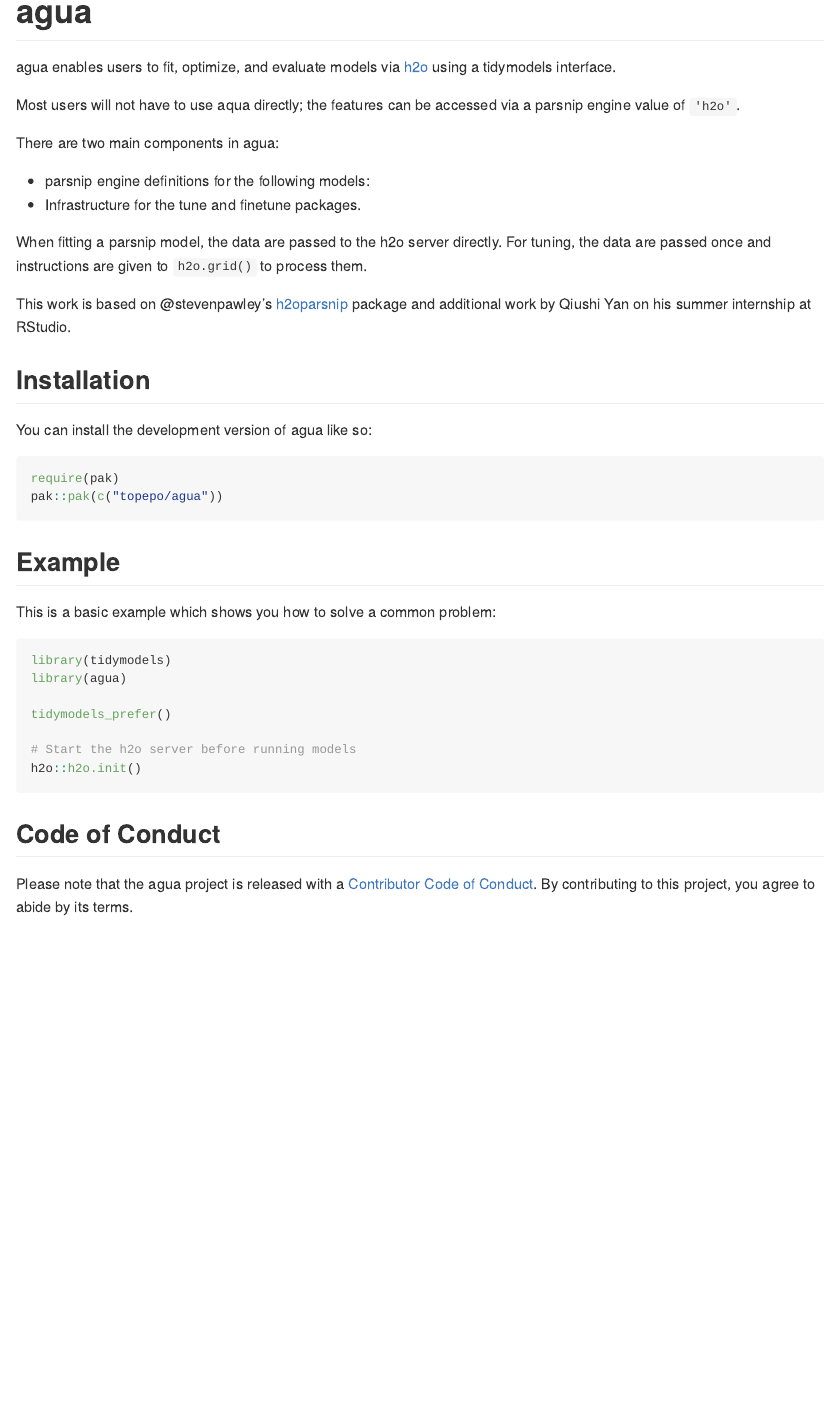
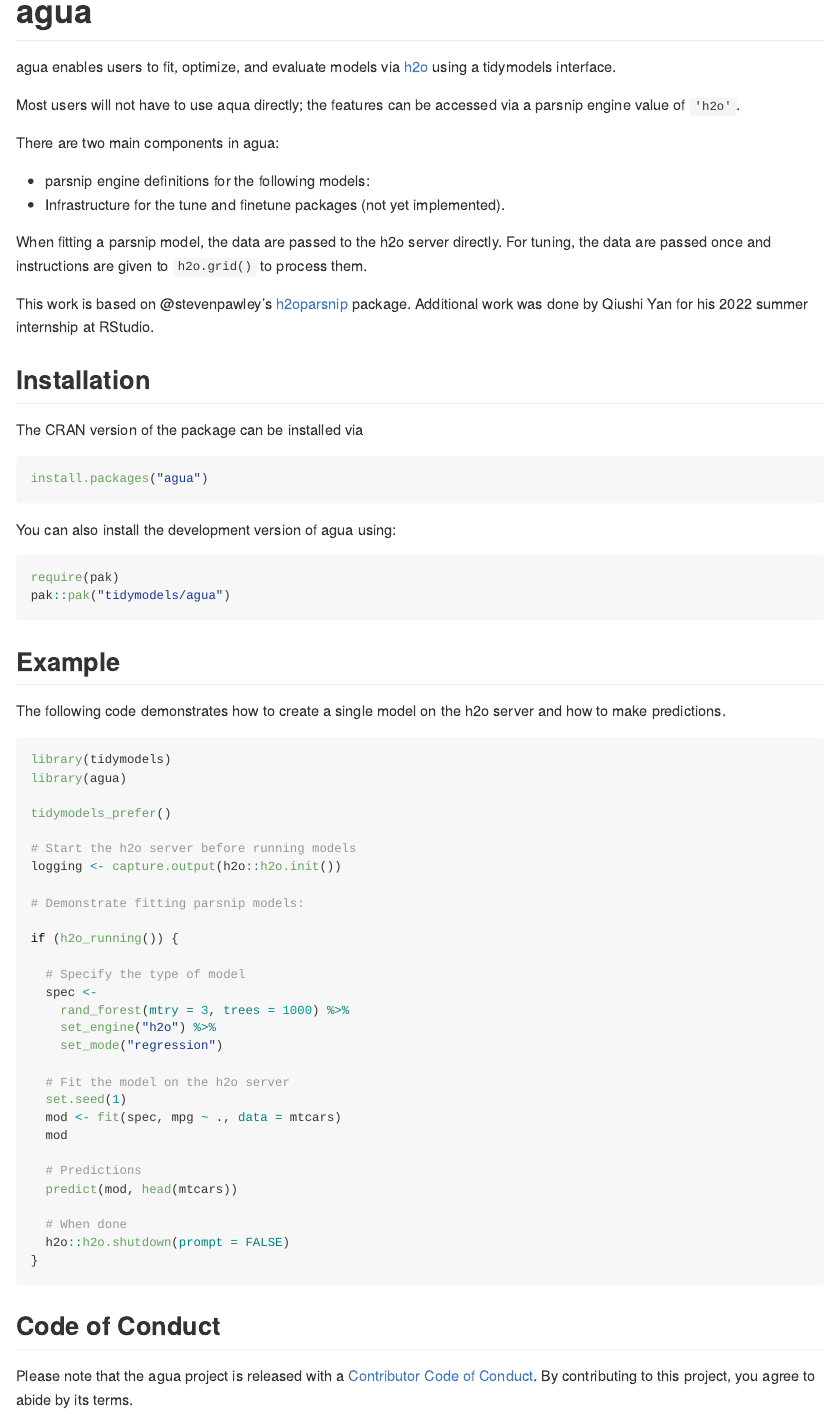
Before and after one commit to tidymodels/agua, an R Markdown document (README.Rmd): the page in a window 1100 px wide, from its top. The pictures show the output file README.md that the author committed with the source, drawn offline in the style of GitHub; badge pictures from the web are left out.

Commit message:
updates from main

````diff
--- a/README.Rmd
+++ b/README.Rmd
@@ -27,33 +27,67 @@
 There are two main components in agua:
 
 * parsnip engine definitions for the following models:
-* Infrastructure for the tune and finetune packages.
+* Infrastructure for the tune and finetune packages (not yet implemented).
 
 When fitting a parsnip model, the data are passed to the h2o server directly. For tuning, the data are passed once and instructions are given to `h2o.grid()` to process them.
 
-This work is based on @stevenpawley's [h2oparsnip](https://github.com/stevenpawley/h2oparsnip) package and additional work by Qiushi Yan on his summer internship at RStudio.
+This work is based on @stevenpawley's [h2oparsnip](https://github.com/stevenpawley/h2oparsnip) package. Additional work was done by Qiushi Yan for his 2022 summer internship at RStudio.
 
 ## Installation
 
-You can install the development version of agua like so:
+The CRAN version of the package can be installed via
+
+```r
+install.packages("agua")
+```
+
+You can also install the development version of agua using:
 
 ``` r
 require(pak)
-pak::pak(c("topepo/agua"))
+pak::pak("tidymodels/agua")
 ```
 
 ## Example
 
-This is a basic example which shows you how to solve a common problem:
+The following code demonstrates how to create a single model on the h2o server and how to make predictions.
 
-```{r example, eval = FALSE}
+```{r startup, include = FALSE}
+library(tidymodels)
+library(agua)
+library(h2o)
+tidymodels_prefer()
+```
+```{r parsnip, eval = FALSE}
 library(tidymodels)
 library(agua)
 
 tidymodels_prefer()
 
 # Start the h2o server before running models
-h2o::h2o.init()
+logging <- capture.output(h2o::h2o.init())
+
+# Demonstrate fitting parsnip models:
+
+if (h2o_running()) {
+
+  # Specify the type of model
+  spec <-
+    rand_forest(mtry = 3, trees = 1000) %>%
+    set_engine("h2o") %>%
+    set_mode("regression")
+
+  # Fit the model on the h2o server
+  set.seed(1)
+  mod <- fit(spec, mpg ~ ., data = mtcars)
+  mod
+
+  # Predictions
+  predict(mod, head(mtcars))
+
+  # When done
+  h2o::h2o.shutdown(prompt = FALSE)
+}
 
 ```
 
````
Also changed, not shown: README.md, 3 other files.
